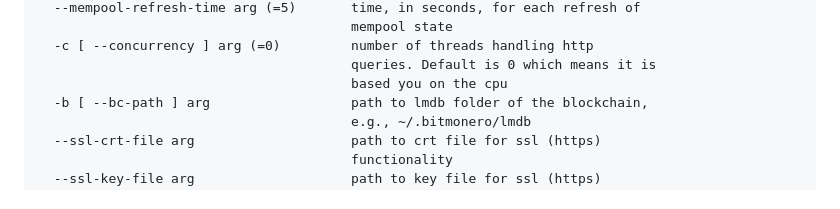
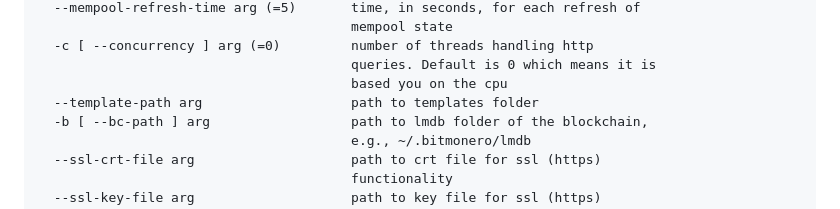
Before and after one commit to moneroexamples/onion-monero-blockchain-explorer, a Markdown page: README.md, the part around the change. Drawn GitHub-style.

Commit message:
Update README.md with template-path

```diff
--- a/README.md
+++ b/README.md
@@ -280,6 +280,7 @@ xmrblocks, Onion Monero Blockchain Explorer:
   -c [ --concurrency ] arg (=0)         number of threads handling http
                                         queries. Default is 0 which means it is
                                         based you on the cpu
+  --template-path arg                   path to templates folder
   -b [ --bc-path ] arg                  path to lmdb folder of the blockchain,
                                         e.g., ~/.bitmonero/lmdb
   --ssl-crt-file arg                    path to crt file for ssl (https)
```
